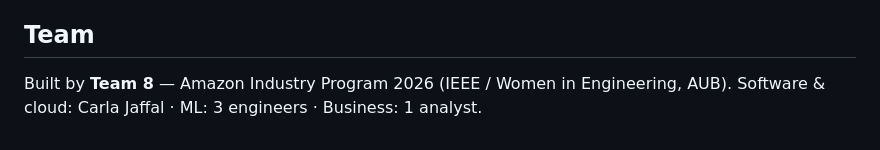
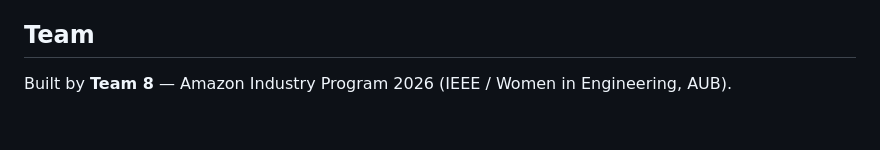
Before and after one commit to xHeedz/3ayn.ai, a Markdown page: README.md, the part around the change. Drawn GitHub-style.

Commit message:
Update team section in README
Removed specific team member roles from the README.

```diff
--- a/README.md
+++ b/README.md
@@ -106,4 +106,3 @@ Event history per wearer → caregiver dashboard (live log, alerts) · "someone
 ## Team
 
 Built by **Team 8** — Amazon Industry Program 2026 (IEEE / Women in Engineering, AUB).
-Software & cloud: Carla Jaffal · ML: 3 engineers · Business: 1 analyst.
```
